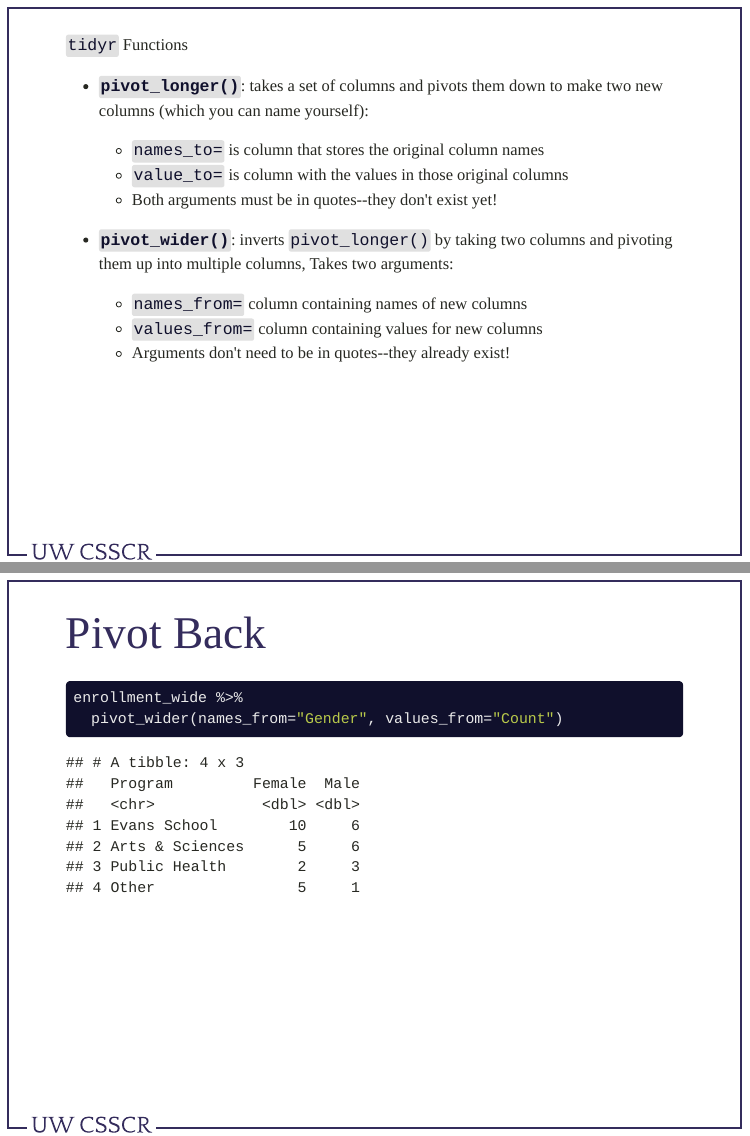
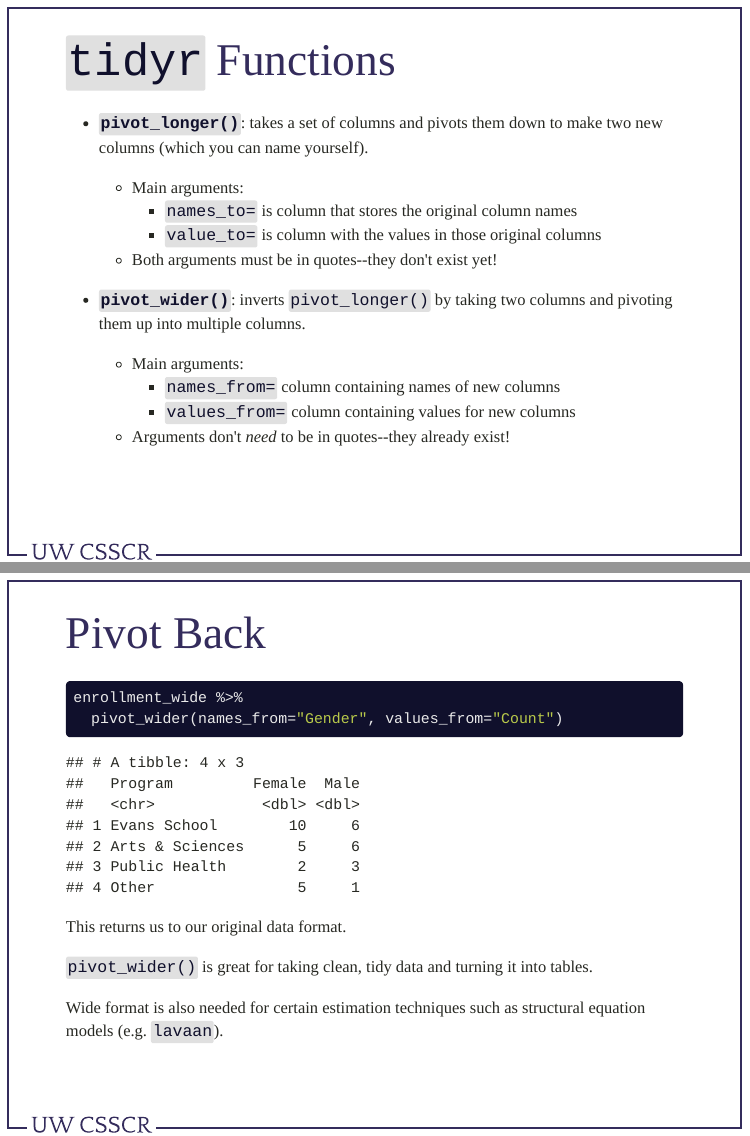
Before and after one commit to clanfear/csscr_data_wrangling, an R Markdown document (csscr_data_wrangling.Rmd): pages 34 and 35 of 36, joined at a grey line. The pictures show the slides in the output file csscr_data_wrangling.html that the author committed with the source; the slides are laid out offline by our stand-in for remark.js, each with all of its steps uncovered, in fonts that may differ from those the slides ask for, and without slide numbers, shadows or browser add-ons.

Commit message:
A few fixes

````diff
--- a/csscr_data_wrangling.Rmd
+++ b/csscr_data_wrangling.Rmd
@@ -507,19 +512,21 @@ library(tidyr)
 * Ready to throw into `ggplot()` or a model!
 
 ---
-`tidyr` Functions
+# `tidyr` Functions
 
-* **`pivot_longer()`**: takes a set of columns and pivots them down to make two new columns (which you can name yourself):
-    * `names_to=` is column that stores the original column names
-    * `value_to=` is column with the values in those original columns
+* **`pivot_longer()`**: takes a set of columns and pivots them down to make two new columns (which you can name yourself).
+    * Main arguments:
+        + `names_to=` is column that stores the original column names
+        + `value_to=` is column with the values in those original columns
     * Both arguments must be in quotes--they don't exist yet!
 
 --
 
-* **`pivot_wider()`**: inverts `pivot_longer()` by taking two columns and pivoting them up into multiple columns, Takes two arguments:
-   * `names_from=` column containing names of new columns
-   * `values_from=` column containing values for new columns
-   * Arguments don't need to be in quotes--they already exist!
+* **`pivot_wider()`**: inverts `pivot_longer()` by taking two columns and pivoting them up into multiple columns.
+    * Main arguments:
+        + `names_from=` column containing names of new columns
+        + `values_from=` column containing values for new columns
+    * Arguments don't *need* to be in quotes--they already exist!
 
 ---
 # Pivot Back
@@ -528,6 +535,12 @@ library(tidyr)
 enrollment_wide %>%
   pivot_wider(names_from="Gender", values_from="Count")
 ```
+
+This returns us to our original data format.
+
+`pivot_wider()` is great for taking clean, tidy data and turning it into tables.
+
+Wide format is also needed for certain estimation techniques such as structural equation models (e.g. `lavaan`).
 
 ---
 # Resources
````
Also changed, not shown: csscr_data_wrangling.html, csscr_data_wrangling.Rmd (11 more changed lines).
